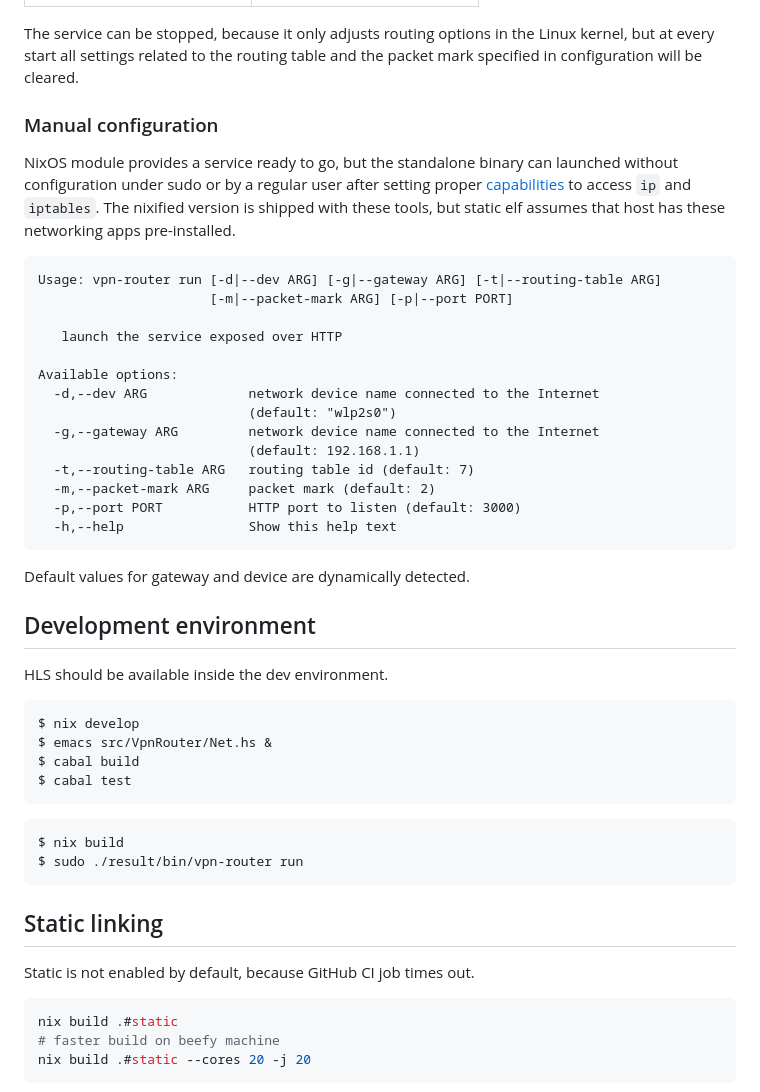
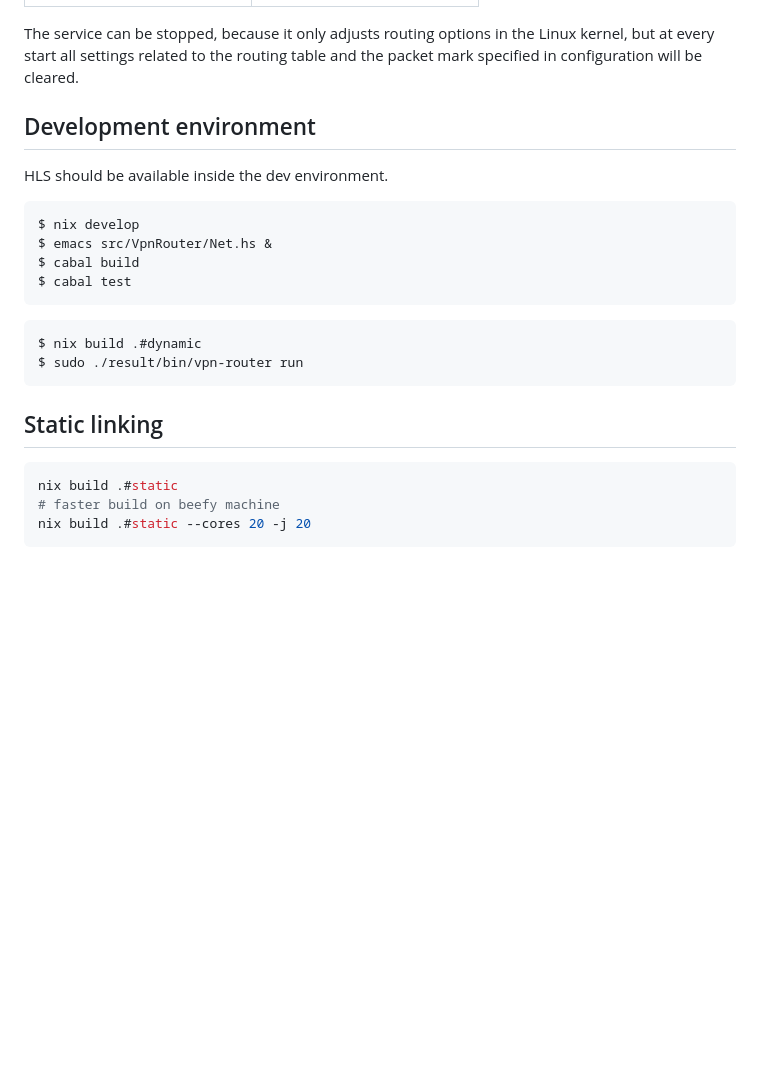
Before and after one commit to yaitskov/vpn-router, a Markdown page: README.md, the part around one of its changes. Drawn GitHub-style; blank space fills up the shorter version.

````diff
--- a/README.md
+++ b/README.md
@@ -67,34 +118,6 @@ the Linux kernel, but at every start all settings related to the
 routing table and the packet mark specified in configuration will be
 cleared.
 
-### Manual configuration
-NixOS module provides a service ready to go, but the standalone binary can
-launched without configuration under sudo or by a regular user after
-setting proper [capabilities](https://unix.stackexchange.com/a/768693)
-to access `ip` and `iptables`. The nixified version is shipped with
-these tools, but static elf assumes that host has these networking
-apps pre-installed.
-
-
-```
-Usage: vpn-router run [-d|--dev ARG] [-g|--gateway ARG] [-t|--routing-table ARG]
-                      [-m|--packet-mark ARG] [-p|--port PORT]
-
-   launch the service exposed over HTTP
-
-Available options:
-  -d,--dev ARG             network device name connected to the Internet
-                           (default: "wlp2s0")
-  -g,--gateway ARG         network device name connected to the Internet
-                           (default: 192.168.1.1)
-  -t,--routing-table ARG   routing table id (default: 7)
-  -m,--packet-mark ARG     packet mark (default: 2)
-  -p,--port PORT           HTTP port to listen (default: 3000)
-  -h,--help                Show this help text
-```
-
-Default values for gateway and device are dynamically detected.
-
 ## Development environment
 
 HLS should be available inside the dev environment.
@@ -107,13 +130,11 @@ $ cabal test
 ```
 
 ```shell
-$ nix build
+$ nix build .#dynamic
 $ sudo ./result/bin/vpn-router run
 ```
 
 ## Static linking
-
-Static is not enabled by default, because GitHub CI job times out.
 
 ```shell
 nix build .#static
````
Also changed, not shown: other parts of README.md (+60 -9 lines).
